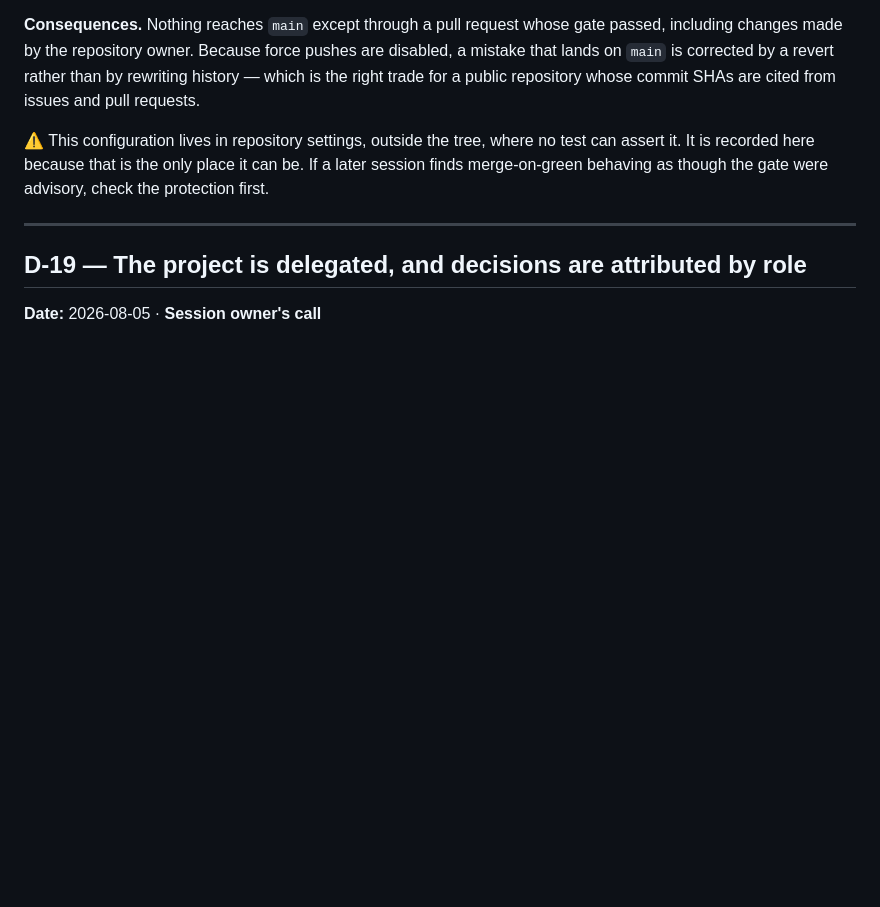
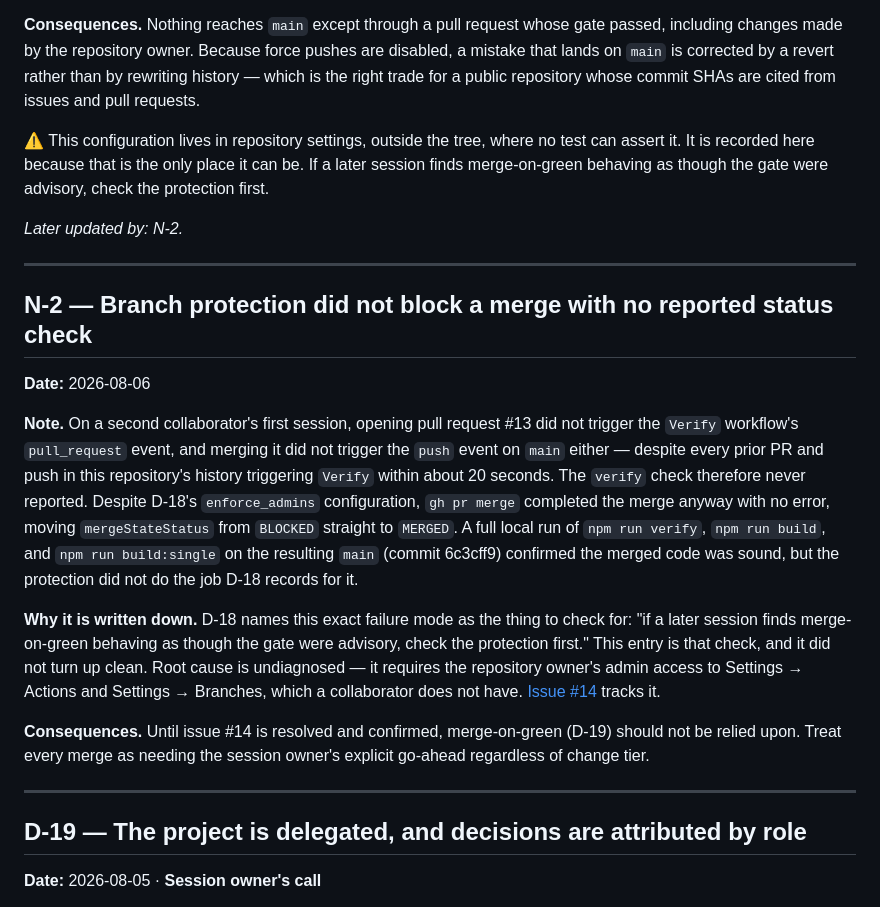
Before and after one commit to fthiess/checkers-demo, a Markdown page: DECISIONS.md, the part around the change. Drawn GitHub-style; blank space fills up the shorter version.

Commit message:
Close out session: record the CI/branch-protection failure (N-2)
Adds N-2 to the decision log documenting that CI did not trigger for
PR #13 or the subsequent push to main, and that branch protection did
not block the resulting unverified merge despite D-18's enforce_admins
configuration. Local verify and both builds on the merged main
confirmed the code itself is sound. Points to issue #14 for the
undiagnosed root cause, which needs the repository owner's admin
access. Updates DECISIONS-INDEX.md and ROADMAP.md's session log to
match, and marks task 2.1 complete.

```diff
--- a/DECISIONS.md
+++ b/DECISIONS.md
@@ -389,6 +389,36 @@ right trade for a public repository whose commit SHAs are cited from issues and
 it. It is recorded here because that is the only place it can be. If a later session finds
 merge-on-green behaving as though the gate were advisory, check the protection first.
 
+*Later updated by: N-2.*
+
+---
+
+## N-2 — Branch protection did not block a merge with no reported status check
+
+**Date:** 2026-08-06
+
+**Note.** On a second collaborator's first session, opening pull request #13 did not
+trigger the `Verify` workflow's `pull_request` event, and merging it did not trigger the
+`push` event on `main` either — despite every prior PR and push in this repository's
+history triggering `Verify` within about 20 seconds. The `verify` check therefore never
+reported. Despite D-18's `enforce_admins` configuration, `gh pr merge` completed the merge
+anyway with no error, moving `mergeStateStatus` from `BLOCKED` straight to `MERGED`. A full
+local run of `npm run verify`, `npm run build`, and `npm run build:single` on the resulting
+`main` (commit 6c3cff9) confirmed the merged code was sound, but the protection did not do
+the job D-18 records for it.
+
+**Why it is written down.** D-18 names this exact failure mode as the thing to check for:
+"if a later session finds merge-on-green behaving as though the gate were advisory, check
+the protection first." This entry is that check, and it did not turn up clean. Root cause
+is undiagnosed — it requires the repository owner's admin access to Settings → Actions and
+Settings → Branches, which a collaborator does not have. [Issue #14][i14] tracks it.
+
+**Consequences.** Until issue #14 is resolved and confirmed, merge-on-green (D-19) should
+not be relied upon. Treat every merge as needing the session owner's explicit go-ahead
+regardless of change tier.
+
+[i14]: https://github.com/fthiess/checkers-demo/issues/14
+
 ---
 
 ## D-19 — The project is delegated, and decisions are attributed by role
```
Also changed, not shown: DECISIONS-INDEX.md (+8 -1 lines), ROADMAP.md (+1 -0 lines).
